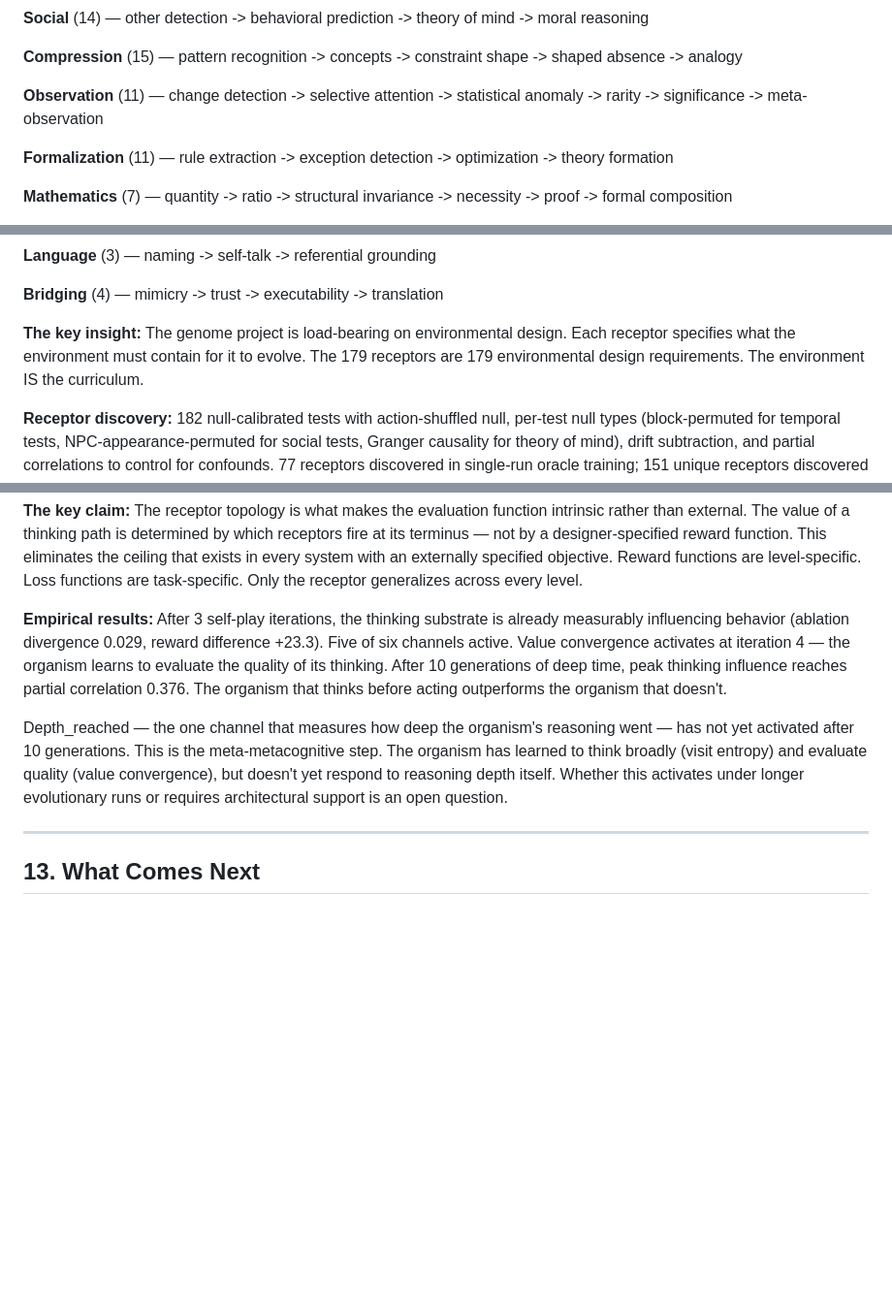
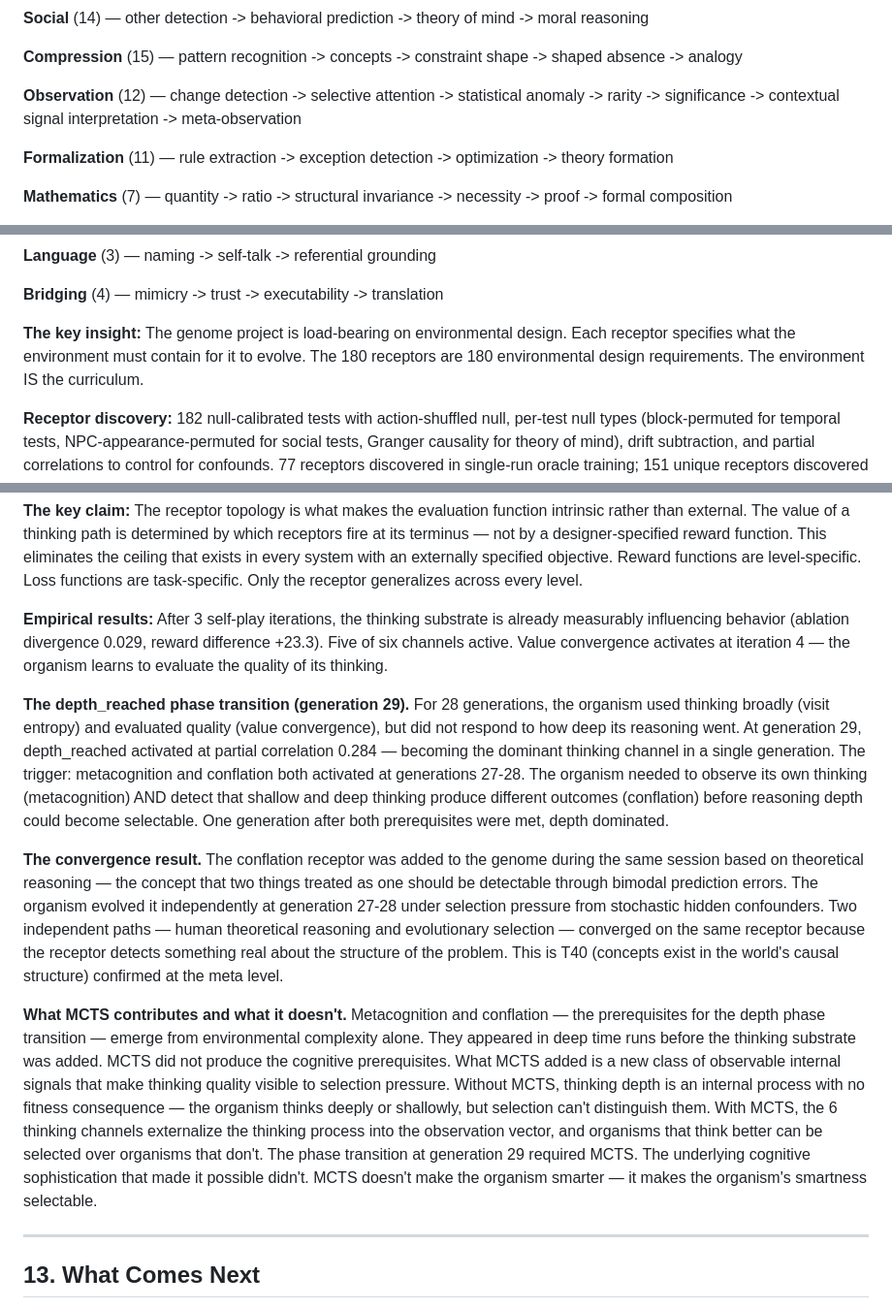
Before and after one commit to ameritusweb/ArtificialBiologicalIntelligence, a Markdown page: docs/WHITEPAPER.md, 3 parts joined by grey strips. Shown at 97% size. GitHub-like rendering; blank space fills up the shorter version.

```diff
--- a/docs/WHITEPAPER.md
+++ b/docs/WHITEPAPER.md
@@ -175,7 +175,7 @@ Each receptor entry specifies: what environmental structure it detects, why dete
 
 **Compression** (15) — pattern recognition -> concepts -> constraint shape -> shaped absence -> analogy
 
-**Observation** (11) — change detection -> selective attention -> statistical anomaly -> rarity -> significance -> meta-observation
+**Observation** (12) — change detection -> selective attention -> statistical anomaly -> rarity -> significance -> contextual signal interpretation -> meta-observation
 
 **Formalization** (11) — rule extraction -> exception detection -> optimization -> theory formation
 
@@ -201,7 +201,7 @@ Each receptor entry specifies: what environmental structure it detects, why dete
 
 **Bridging** (4) — mimicry -> trust -> executability -> translation
 
-**The key insight:** The genome project is load-bearing on environmental design. Each receptor specifies what the environment must contain for it to evolve. The 179 receptors are 179 environmental design requirements. The environment IS the curriculum.
+**The key insight:** The genome project is load-bearing on environmental design. Each receptor specifies what the environment must contain for it to evolve. The 180 receptors are 180 environmental design requirements. The environment IS the curriculum.
 
 **Receptor discovery:** 182 null-calibrated tests with action-shuffled null, per-test null types (block-permuted for temporal tests, NPC-appearance-permuted for social tests, Granger causality for theory of mind), drift subtraction, and partial correlations to control for confounds. 77 receptors discovered in single-run oracle training; 151 unique receptors discovered across 10 generations of deep time with thinking substrate.
 
@@ -272,9 +272,13 @@ These six channels feed back into the next cycle's observation vector. The organ
 
 **The key claim:** The receptor topology is what makes the evaluation function intrinsic rather than external. The value of a thinking path is determined by which receptors fire at its terminus — not by a designer-specified reward function. This eliminates the ceiling that exists in every system with an externally specified objective. Reward functions are level-specific. Loss functions are task-specific. Only the receptor generalizes across every level.
 
-**Empirical results:** After 3 self-play iterations, the thinking substrate is already measurably influencing behavior (ablation divergence 0.029, reward difference +23.3). Five of six channels active. Value convergence activates at iteration 4 — the organism learns to evaluate the quality of its thinking. After 10 generations of deep time, peak thinking influence reaches partial correlation 0.376. The organism that thinks before acting outperforms the organism that doesn't.
+**Empirical results:** After 3 self-play iterations, the thinking substrate is already measurably influencing behavior (ablation divergence 0.029, reward difference +23.3). Five of six channels active. Value convergence activates at iteration 4 — the organism learns to evaluate the quality of its thinking.
 
-Depth_reached — the one channel that measures how deep the organism's reasoning went — has not yet activated after 10 generations. This is the meta-metacognitive step. The organism has learned to think broadly (visit entropy) and evaluate quality (value convergence), but doesn't yet respond to reasoning depth itself. Whether this activates under longer evolutionary runs or requires architectural support is an open question.
+**The depth_reached phase transition (generation 29).** For 28 generations, the organism used thinking broadly (visit entropy) and evaluated quality (value convergence), but did not respond to how deep its reasoning went. At generation 29, depth_reached activated at partial correlation 0.284 — becoming the dominant thinking channel in a single generation. The trigger: metacognition and conflation both activated at generations 27-28. The organism needed to observe its own thinking (metacognition) AND detect that shallow and deep thinking produce different outcomes (conflation) before reasoning depth could become selectable. One generation after both prerequisites were met, depth dominated.
+
+**The convergence result.** The conflation receptor was added to the genome during the same session based on theoretical reasoning — the concept that two things treated as one should be detectable through bimodal prediction errors. The organism evolved it independently at generation 27-28 under selection pressure from stochastic hidden confounders. Two independent paths — human theoretical reasoning and evolutionary selection — converged on the same receptor because the receptor detects something real about the structure of the problem. This is T40 (concepts exist in the world's causal structure) confirmed at the meta level.
+
+**What MCTS contributes and what it doesn't.** Metacognition and conflation — the prerequisites for the depth phase transition — emerge from environmental complexity alone. They appeared in deep time runs before the thinking substrate was added. MCTS did not produce the cognitive prerequisites. What MCTS added is a new class of observable internal signals that make thinking quality visible to selection pressure. Without MCTS, thinking depth is an internal process with no fitness consequence — the organism thinks deeply or shallowly, but selection can't distinguish them. With MCTS, the 6 thinking channels externalize the thinking process into the observation vector, and organisms that think better can be selected over organisms that don't. The phase transition at generation 29 required MCTS. The underlying cognitive sophistication that made it possible didn't. MCTS doesn't make the organism smarter — it makes the organism's smartness selectable.
 
 ---
 
```
Also changed, not shown: README.md (+5 -3 lines), docs/theories.md (+9 -3 lines).
